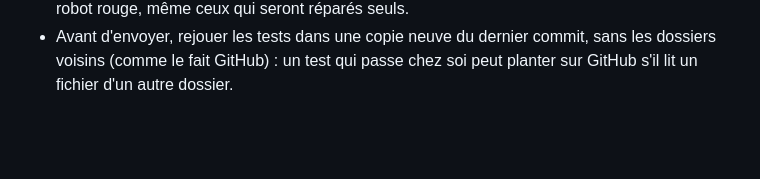
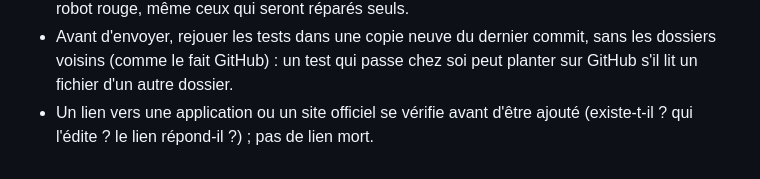
Before and after one commit to Ah6259/prix-eaux-tunisie, a Markdown page: les etapes de creation de ce site eaux tunisie.md, the part around the change. Drawn GitHub-style; blank space fills up the shorter version.

```diff
--- a/les etapes de creation de ce site eaux tunisie.md
+++ b/les etapes de creation de ce site eaux tunisie.md
@@ -422,3 +422,4 @@ ouveau site - procedure.md` (toutes les leçons du site de l'eau y sont).
   existe : sinon le propriétaire reçoit un e-mail pour chaque robot rouge, même ceux qui seront réparés seuls.
 - Avant d'envoyer, rejouer les tests dans une copie neuve du dernier commit, sans les dossiers voisins (comme le fait GitHub) :
   un test qui passe chez soi peut planter sur GitHub s'il lit un fichier d'un autre dossier.
+- Un lien vers une application ou un site officiel se vérifie avant d'être ajouté (existe-t-il ? qui l'édite ? le lien répond-il ?) ; pas de lien mort.
```
Also changed, not shown: CLAUDE.md (+3 -0 lines).
